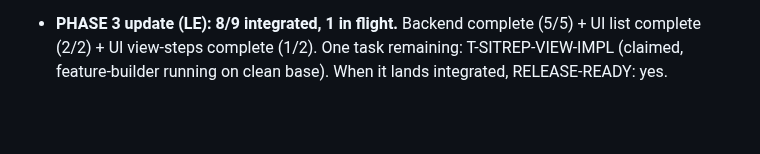
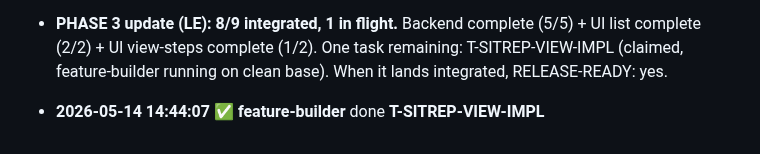
Before and after one commit to FeatureFactory-io/huginn, a Markdown page: factory/blackboard.md, the part around the change. Drawn GitHub-style; blank space fills up the shorter version.

Commit message:
factory: done T-SITREP-VIEW-IMPL

```diff
--- a/factory/blackboard.md
+++ b/factory/blackboard.md
@@ -251,3 +251,5 @@ _None — issues are fully specified against SAO §17 and feature files._
 - **2026-05-14 (LE) T-SITREP-VIEW-IMPL auto-claimed on clean base + with LE-notes intact.** No `touch` nudge needed this time — the LE `StrReplace` edit on `pending/T-SITREP-VIEW-IMPL.md` (adding the second LE-note about `data-testid="sitrep-open-chat"`) wrote bytes to the pending file, which fired the feature-builder's fswatch event in <4 min. `claim.sh` moved pending → claimed; worker's worktree is at `415549b` (`origin/main`'s tip — the worktree reset above ensured a clean base, no orphan ancestry). The claimed copy of the task file contains BOTH LE-notes (URL constraint + testid override) before the original `# Task` body, so the worker reads them as part of the task brief.
 
 - **PHASE 3 update (LE): 8/9 integrated, 1 in flight.** Backend complete (5/5) + UI list complete (2/2) + UI view-steps complete (1/2). One task remaining: T-SITREP-VIEW-IMPL (claimed, feature-builder running on clean base). When it lands integrated, RELEASE-READY: yes.
+
+- **2026-05-14 14:44:07** ✅ **feature-builder** done **T-SITREP-VIEW-IMPL**
```
Also changed, not shown: 2 other files.
